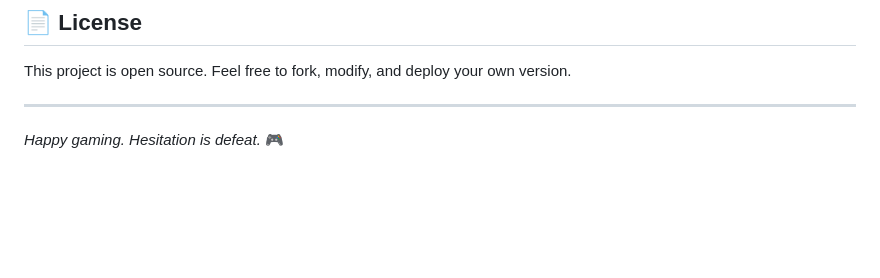
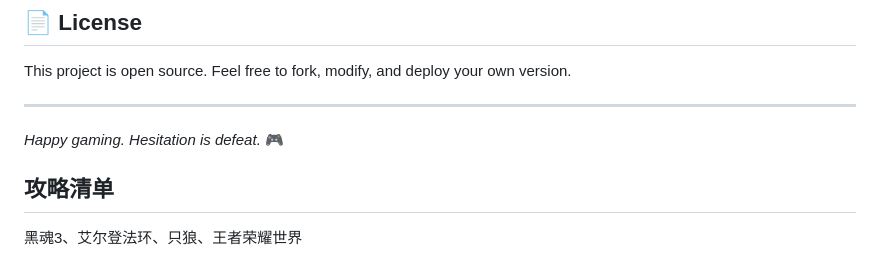
Before and after one commit to SuHao-W/-, a Markdown page: README.md, the part around the change. Rendered like a GitHub page; blank space fills up the shorter version.

```diff
--- a/README.md
+++ b/README.md
@@ -124,3 +124,7 @@ This project is open source. Feel free to fork, modify, and deploy your own vers
 ---
 
 *Happy gaming. Hesitation is defeat.* 🎮
+
+
+## 攻略清单
+黑魂3、艾尔登法环、只狼、王者荣耀世界
```
